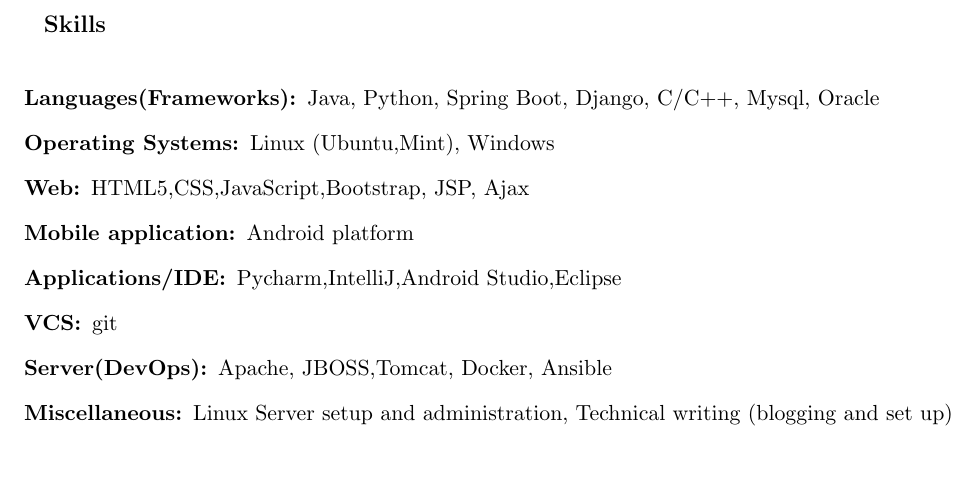
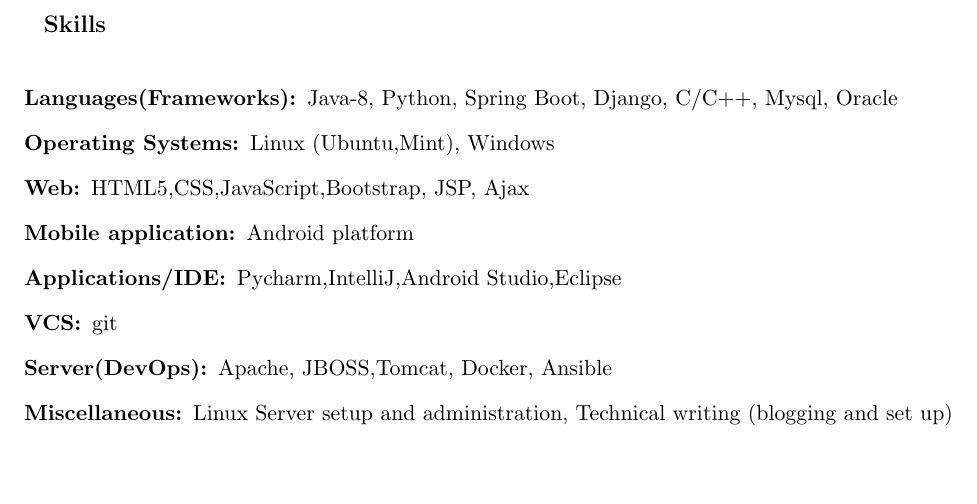
Before and after one commit to sudipidus/sudip_resume_github_page, a LaTeX CV (resume.tex): part of page 3 of 3, cut so that both start at the same text. Compiled offline with pdfLaTeX.

Commit message:
changed to java 8

```diff
--- a/resume.tex
+++ b/resume.tex
@@ -162,7 +162,7 @@
 \resheading{Skills}
 \begin{description}
 \item[Languages(Frameworks):]
-Java, Python, Spring Boot, Django, C/C++, Mysql, Oracle
+Java-8, Python, Spring Boot, Django, C/C++, Mysql, Oracle
 \item[Operating Systems:]
 Linux (Ubuntu,Mint), Windows
 \item[Web:]
```
Also changed, not shown: resume.pdf, resume.ps, 2 other files.
